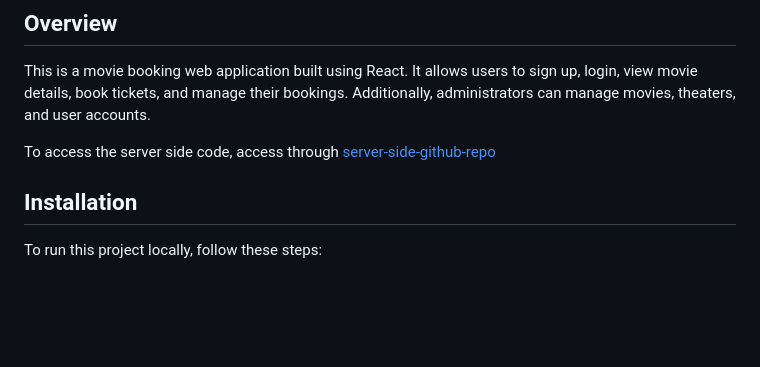
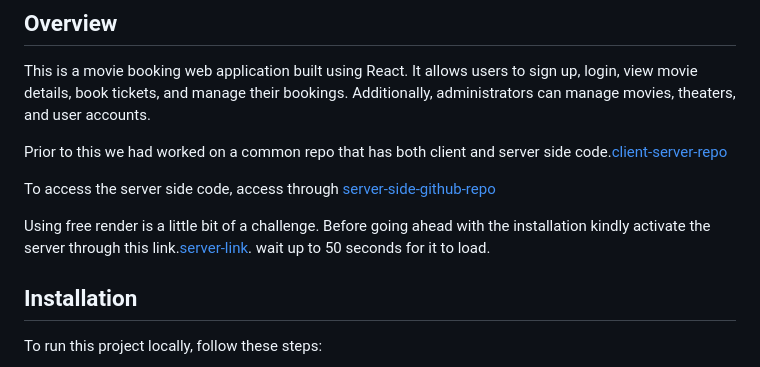
Before and after one commit to dkiriinya/movie-ticketing-reviewing-system-client, a Markdown page: README.md, the part around the change. Rendered like a GitHub page; blank space fills up the shorter version.

Commit message:
added readme data for client side

```diff
--- a/README.md
+++ b/README.md
@@ -4,7 +4,12 @@
 
 This is a movie booking web application built using React. It allows users to sign up, login, view movie details, book tickets, and manage their bookings. Additionally, administrators can manage movies, theaters, and user accounts.
 
+Prior to this we had worked on a common repo that has both client and server side code.[client-server-repo](https://github.com/dkiriinya/movie-ticketing-reviewing-system.git)
+
 To access the server side code, access through [server-side-github-repo](https://github.com/dkiriinya/movie-ticketing-reviewing-system-server.git)
+
+Using free render is a little bit of a challenge. Before going ahead with the installation kindly activate the server through this link.[server-link](https://movie-ticketing-reviewing-system-server.onrender.com/). wait up to 50 seconds for it to load.
+
 
 ## Installation
 
```
